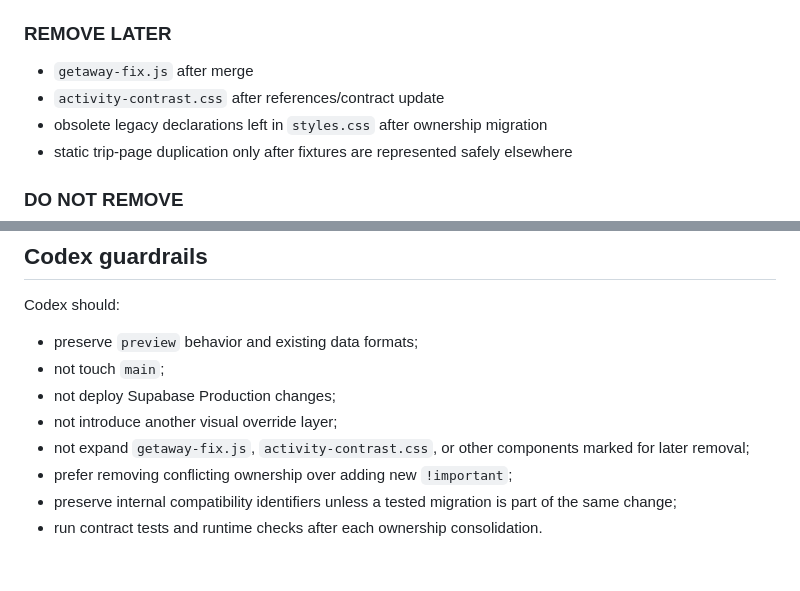
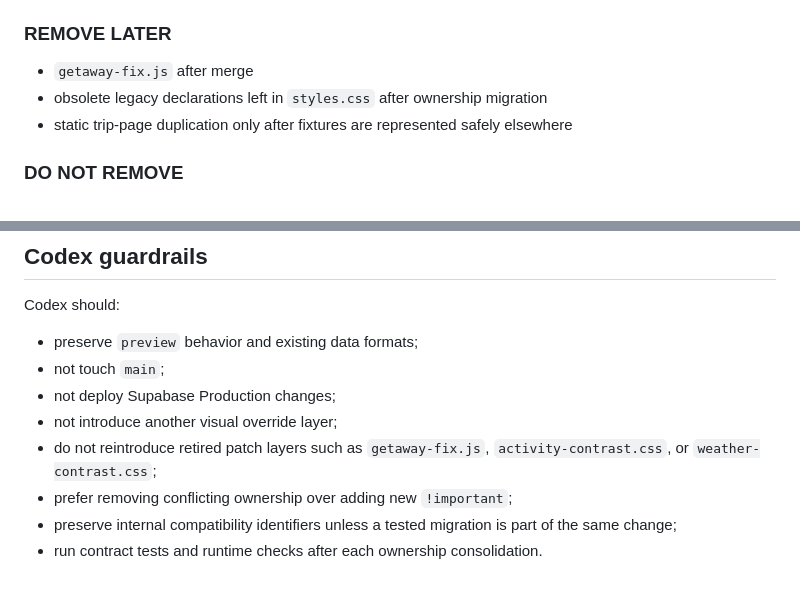
Before and after one commit to lioracl/travelmate, a Markdown page: docs/pre-codex-structural-audit-20260924.md, 2 parts joined by grey strips. GitHub-like rendering.

```diff
--- a/docs/pre-codex-structural-audit-20260924.md
+++ b/docs/pre-codex-structural-audit-20260924.md
@@ -251,7 +253,6 @@ This does **not** mean every code path is live. Files such as `getaway-fix.js` m
 ### REMOVE LATER
 
 - `getaway-fix.js` after merge
-- `activity-contrast.css` after references/contract update
 - obsolete legacy declarations left in `styles.css` after ownership migration
 - static trip-page duplication only after fixtures are represented safely elsewhere
 
@@ -280,7 +281,7 @@ Codex should:
 - not touch `main`;
 - not deploy Supabase Production changes;
 - not introduce another visual override layer;
-- not expand `getaway-fix.js`, `activity-contrast.css`, or other components marked for later removal;
+- do not reintroduce retired patch layers such as `getaway-fix.js`, `activity-contrast.css`, or `weather-contrast.css`;
 - prefer removing conflicting ownership over adding new `!important`;
 - preserve internal compatibility identifiers unless a tested migration is part of the same change;
 - run contract tests and runtime checks after each ownership consolidation.
```
Also changed, not shown: other parts of docs/pre-codex-structural-audit-20260924.md (+5 -3 lines).
